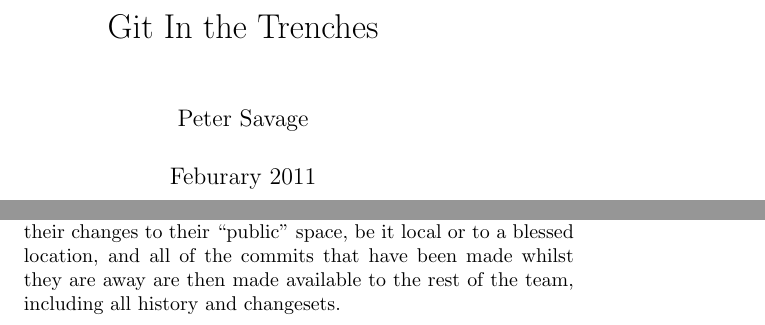
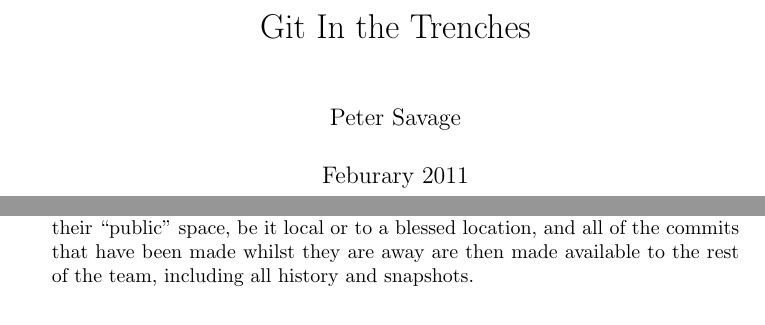
Before and after one commit to cbx33/gitt, a LaTeX book (gitt.tex, which reads chap1.tex): two parts of pages 1 and 14 of 40 before the commit and two parts of pages 1 and 9 of 22 after it, joined at a grey line, cut so that both start at the same text. Compiled offline with pdfLaTeX.

Commit message:
Changed paper size back to a4 Modded a word in chap 2

```diff
--- a/chap1.tex
+++ b/chap1.tex
@@ -121,7 +121,7 @@ Perhaps one of the most useful and undervalued features of version control syste
 
 When travelling or just simply when out of the office, developers and integrators alike are able to continue managing code, viewing histories, viewing diffs and committing changes to their repository.  This is all due to the fact that Git does 99\% of all of it's operations locally.  When a repository is cloned, Git actually sets up a copy of the entire repository locally, giving developers the flexibility to work anywhere, without requiring access to the company network.
 
-When returning to the office, the developers simply push their changes to their “public” space, be it local or to a blessed location, and all of the commits that have been made whilst they are away are then made available to the rest of the team, including all history and changesets.
+When returning to the office, the developers simply push their changes to their “public” space, be it local or to a blessed location, and all of the commits that have been made whilst they are away are then made available to the rest of the team, including all history and snapshots.
 
 \subsection*{Developer Interaction}
 
--- a/gitt.tex
+++ b/gitt.tex
@@ -1,5 +1,5 @@
 % intro.tex - Introduction
-\documentclass[a5paper,openright,twoside]{book}
+\documentclass[a4paper,openright,twoside]{book}
 \hyphenpenalty=1000
 \tolerance=1000
 \begin{document}
```
